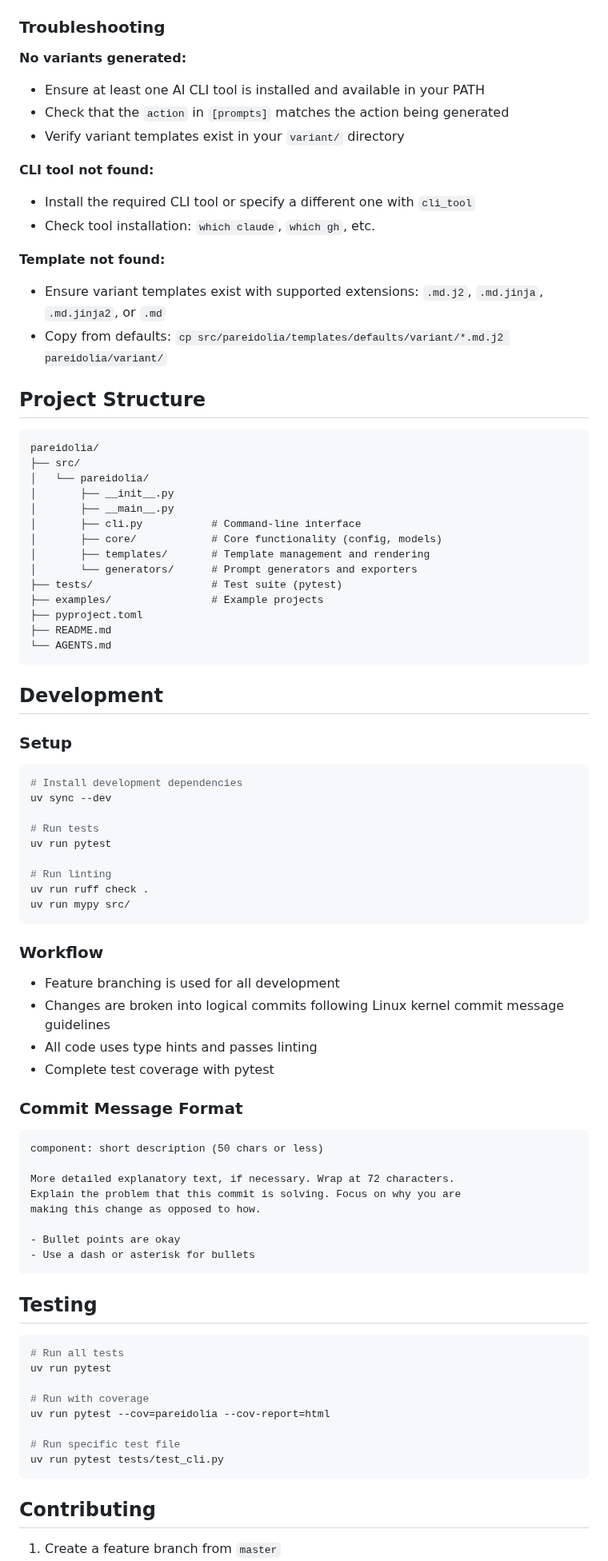
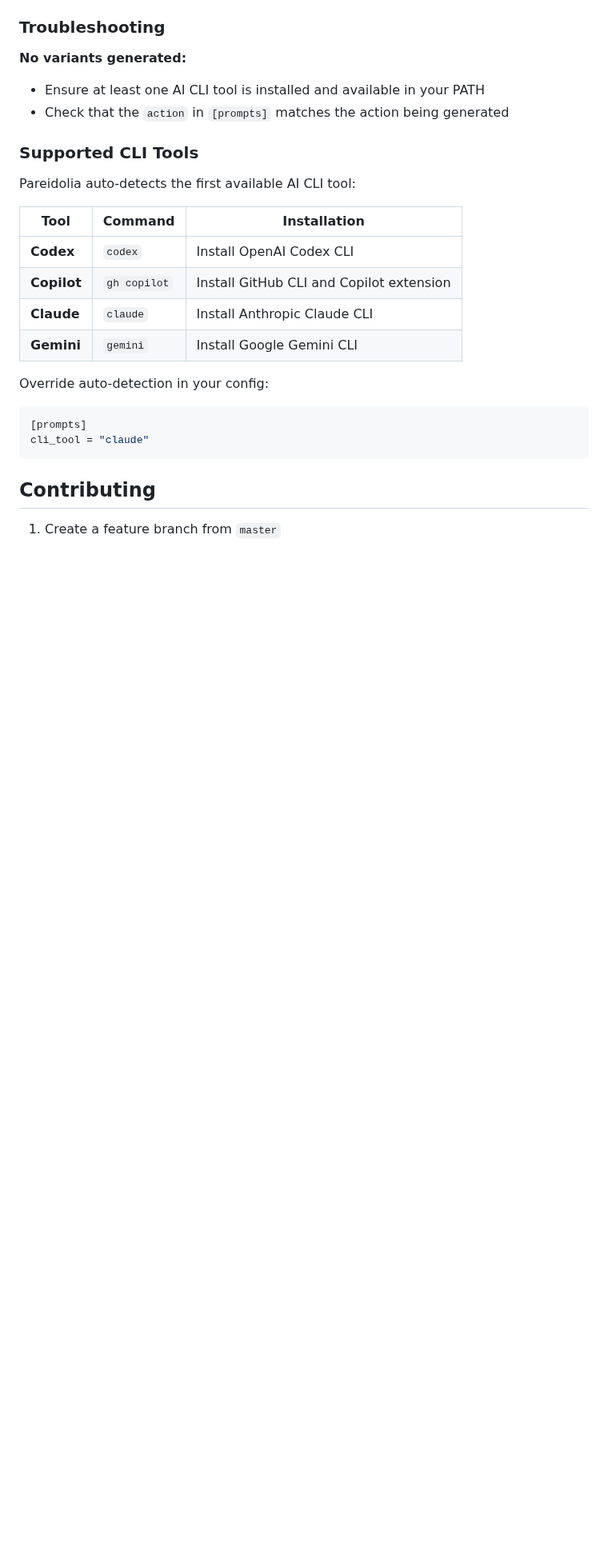
Before and after one commit to Chemiseblanc/pareidolia, a Markdown page: README.md, the part around one of its changes. Shown at 80% size. GitHub-like rendering; blank space fills up the shorter version.

````diff
--- a/README.md
+++ b/README.md
@@ -371,84 +271,22 @@ This will generate:
 **No variants generated:**
 - Ensure at least one AI CLI tool is installed and available in your PATH
 - Check that the `action` in `[prompts]` matches the action being generated
-- Verify variant templates exist in your `variant/` directory
+### Supported CLI Tools
 
-**CLI tool not found:**
-- Install the required CLI tool or specify a different one with `cli_tool`
-- Check tool installation: `which claude`, `which gh`, etc.
+Pareidolia auto-detects the first available AI CLI tool:
 
-**Template not found:**
-- Ensure variant templates exist with supported extensions: `.md.j2`, `.md.jinja`, `.md.jinja2`, or `.md`
-- Copy from defaults: `cp src/pareidolia/templates/defaults/variant/*.md.j2 pareidolia/variant/`
+| Tool | Command | Installation |
+|------|---------|--------------|
+| **Codex** | `codex` | Install OpenAI Codex CLI |
+| **Copilot** | `gh copilot` | Install GitHub CLI and Copilot extension |
+| **Claude** | `claude` | Install Anthropic Claude CLI |
+| **Gemini** | `gemini` | Install Google Gemini CLI |
 
-## Project Structure
-
+Override auto-detection in your config:
+```toml
+[prompts]
+cli_tool = "claude"
 ```
-pareidolia/
-├── src/
-│   └── pareidolia/
-│       ├── __init__.py
-│       ├── __main__.py
-│       ├── cli.py           # Command-line interface
-│       ├── core/            # Core functionality (config, models)
-│       ├── templates/       # Template management and rendering
-│       └── generators/      # Prompt generators and exporters
-├── tests/                   # Test suite (pytest)
-├── examples/                # Example projects
-├── pyproject.toml
-├── README.md
-└── AGENTS.md
-```
-
-## Development
-
-### Setup
-
-```bash
-# Install development dependencies
-uv sync --dev
-
-# Run tests
-uv run pytest
-
-# Run linting
-uv run ruff check .
-uv run mypy src/
-```
-
-### Workflow
-
-- Feature branching is used for all development
-- Changes are broken into logical commits following Linux kernel commit message guidelines
-- All code uses type hints and passes linting
-- Complete test coverage with pytest
-
-### Commit Message Format
-
-```
-component: short description (50 chars or less)
-
-More detailed explanatory text, if necessary. Wrap at 72 characters.
-Explain the problem that this commit is solving. Focus on why you are
-making this change as opposed to how.
-
-- Bullet points are okay
-- Use a dash or asterisk for bullets
-```
-
-## Testing
-
-```bash
-# Run all tests
-uv run pytest
-
-# Run with coverage
-uv run pytest --cov=pareidolia --cov-report=html
-
-# Run specific test file
-uv run pytest tests/test_cli.py
-```
-
 ## Contributing
 
 1. Create a feature branch from `master`
````
Also changed, not shown: other parts of README.md (+100 -195 lines).
